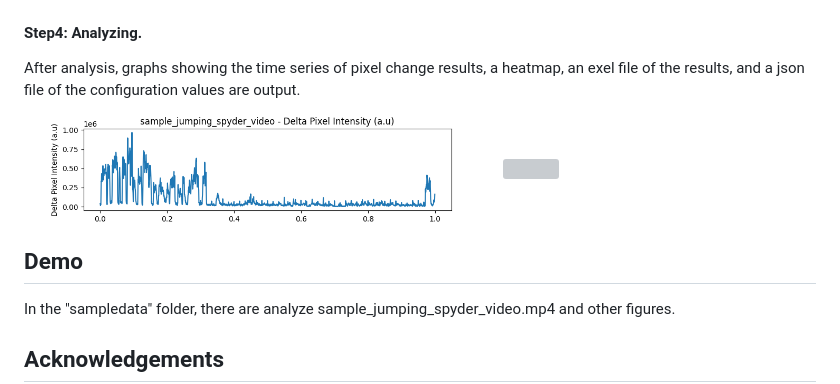
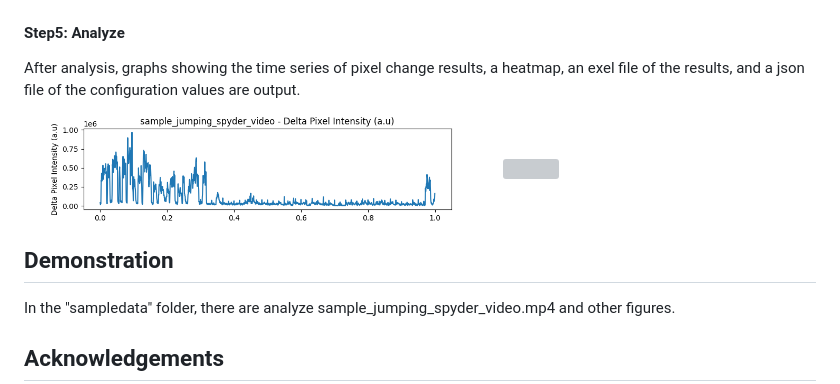
Before and after one commit to HMYamano/PixAnalyzer, a Markdown page: README.md, the part around one of its changes. GitHub-like rendering; grey boxes are pictures that could not be loaded.

```diff
--- a/README.md
+++ b/README.md
@@ -48,14 +66,14 @@ It is recommended that the threshold be set so that the contours of the object a
 
 <img src="sampledata/sample_jumping_spyder_video_crop_threshold.png" width="40%">
 
-#### Step4: Analyzing.
+#### Step5: Analyze
 After analysis, graphs showing the time series of pixel change results, a heatmap, an exel file of the results, and a json file of the configuration values are output.
 
 <img src="sampledata/sample_jumping_spyder_video_au_graph.png" width="60%">
 
 <img src="sampledata/sample_jumping_spyder_video_heatmap.png" width="40%">
 
-## Demo
+## Demonstration
 In the "sampledata" folder, there are analyze sample_jumping_spyder_video.mp4 and other figures.
 
 
```
Also changed, not shown: other parts of README.md (+23 -5 lines), img/how_to_use.png (added), img/pixcel_change_analysis.png (added), 2 other files.
